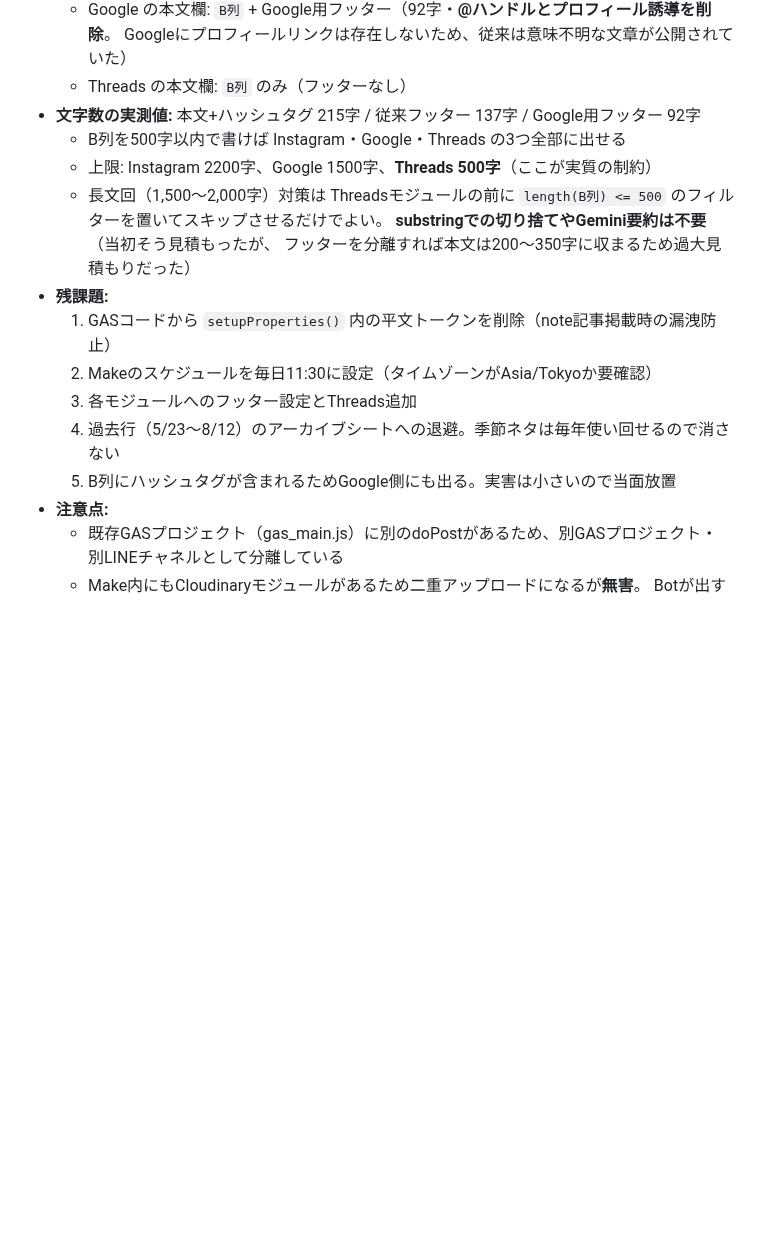
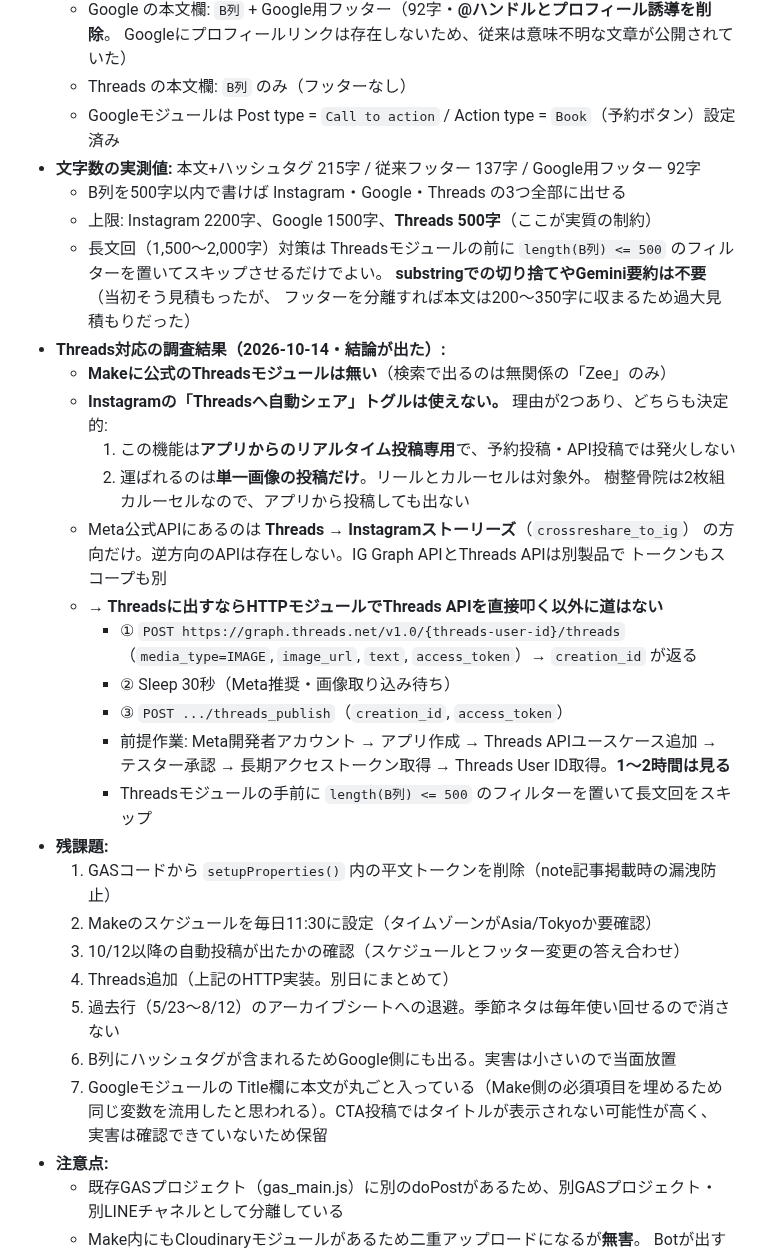
Before and after one commit to juraku3hearty/my-repository, a Markdown page: CLAUDE.md, the part around the change. GitHub-like rendering; blank space fills up the shorter version.

Commit message:
CLAUDE.md更新: Threads対応の調査結果を記録（自動クロスポストは不可）
Instagramの「Threadsへ自動シェア」で済ませられないか調査した結果を残す。
決定的な理由が2つあり、この経路は使えない。

1. この機能はアプリからのリアルタイム投稿専用で、予約投稿やAPI投稿では
   発火しない
2. 運ばれるのは単一画像の投稿のみ。樹整骨院は2枚組カルーセルのため対象外

Meta公式APIにあるのはThreads→Instagramストーリーズの方向だけで、逆方向は
存在しない。Makeにも公式Threadsモジュールが無いことを確認した。

したがってHTTPモジュールでThreads APIを直接叩くしかないため、その2段階の
エンドポイントと事前に必要なMeta開発者アプリのセットアップ、所要時間の
見積もりを記録した。同じ調査を繰り返さないための記録。

あわせてGoogleモジュールのボタン設定（Call to action / Book）と、Title欄に
本文が流用されている件を残課題に追記した。

Co-Authored-By: Claude Opus 5 <noreply@anthropic.com>
Claude-Session: https://claude.ai/code/session_01B7owBt35hgzc2SyYuwJz4B

```diff
--- a/CLAUDE.md
+++ b/CLAUDE.md
@@ -93,6 +93,7 @@ MAYUが主催する取り組み。一人ひとりの業務課題をAIで自動
   - Google の本文欄: `B列` + Google用フッター（92字・**@ハンドルとプロフィール誘導を削除**。
     Googleにプロフィールリンクは存在しないため、従来は意味不明な文章が公開されていた）
   - Threads の本文欄: `B列` のみ（フッターなし）
+  - Googleモジュールは Post type = `Call to action` / Action type = `Book`（予約ボタン）設定済み
 - **文字数の実測値:** 本文+ハッシュタグ 215字 / 従来フッター 137字 / Google用フッター 92字
   - B列を500字以内で書けば Instagram・Google・Threads の3つ全部に出せる
   - 上限: Instagram 2200字、Google 1500字、**Threads 500字**（ここが実質の制約）
@@ -100,12 +101,33 @@ MAYUが主催する取り組み。一人ひとりの業務課題をAIで自動
     `length(B列) <= 500` のフィルターを置いてスキップさせるだけでよい。
     **substringでの切り捨てやGemini要約は不要**（当初そう見積もったが、
     フッターを分離すれば本文は200〜350字に収まるため過大見積もりだった）
+- **Threads対応の調査結果（2026-10-14・結論が出た）:**
+  - **Makeに公式のThreadsモジュールは無い**（検索で出るのは無関係の「Zee」のみ）
+  - **Instagramの「Threadsへ自動シェア」トグルは使えない。** 理由が2つあり、どちらも決定的:
+    1. この機能は**アプリからのリアルタイム投稿専用**で、予約投稿・API投稿では発火しない
+    2. 運ばれるのは**単一画像の投稿だけ**。リールとカルーセルは対象外。
+       樹整骨院は2枚組カルーセルなので、アプリから投稿しても出ない
+  - Meta公式APIにあるのは **Threads → Instagramストーリーズ**（`crossreshare_to_ig`）
+    の方向だけ。逆方向のAPIは存在しない。IG Graph APIとThreads APIは別製品で
+    トークンもスコープも別
+  - **→ Threadsに出すならHTTPモジュールでThreads APIを直接叩く以外に道はない**
+    - ① `POST https://graph.threads.net/v1.0/{threads-user-id}/threads`
+      （`media_type=IMAGE`, `image_url`, `text`, `access_token`）→ `creation_id` が返る
+    - ② Sleep 30秒（Meta推奨・画像取り込み待ち）
+    - ③ `POST .../threads_publish`（`creation_id`, `access_token`）
+    - 前提作業: Meta開発者アカウント → アプリ作成 → Threads APIユースケース追加 →
+      テスター承認 → 長期アクセストークン取得 → Threads User ID取得。**1〜2時間は見る**
+    - Threadsモジュールの手前に `length(B列) <= 500` のフィルターを置いて長文回をスキップ
 - **残課題:**
   1. GASコードから `setupProperties()` 内の平文トークンを削除（note記事掲載時の漏洩防止）
   2. Makeのスケジュールを毎日11:30に設定（タイムゾーンがAsia/Tokyoか要確認）
-  3. 各モジュールへのフッター設定とThreads追加
-  4. 過去行（5/23〜8/12）のアーカイブシートへの退避。季節ネタは毎年使い回せるので消さない
-  5. B列にハッシュタグが含まれるためGoogle側にも出る。実害は小さいので当面放置
+  3. 10/12以降の自動投稿が出たかの確認（スケジュールとフッター変更の答え合わせ）
+  4. Threads追加（上記のHTTP実装。別日にまとめて）
+  5. 過去行（5/23〜8/12）のアーカイブシートへの退避。季節ネタは毎年使い回せるので消さない
+  6. B列にハッシュタグが含まれるためGoogle側にも出る。実害は小さいので当面放置
+  7. Googleモジュールの Title欄に本文が丸ごと入っている（Make側の必須項目を埋めるため
+     同じ変数を流用したと思われる）。CTA投稿ではタイトルが表示されない可能性が高く、
+     実害は確認できていないため保留
 - **注意点:**
   - 既存GASプロジェクト（gas_main.js）に別のdoPostがあるため、別GASプロジェクト・
     別LINEチャネルとして分離している
```
